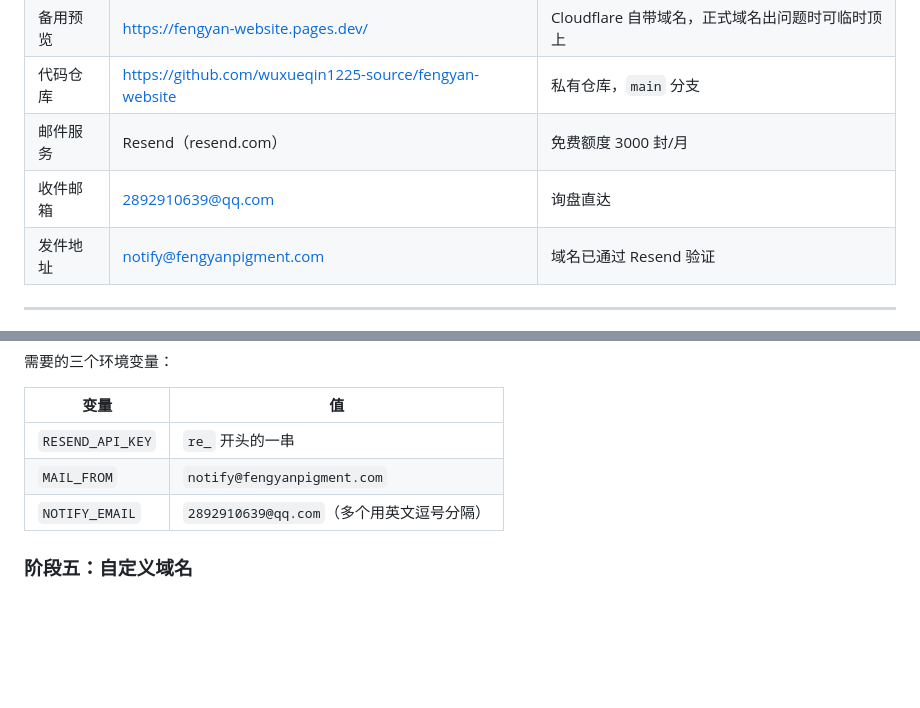
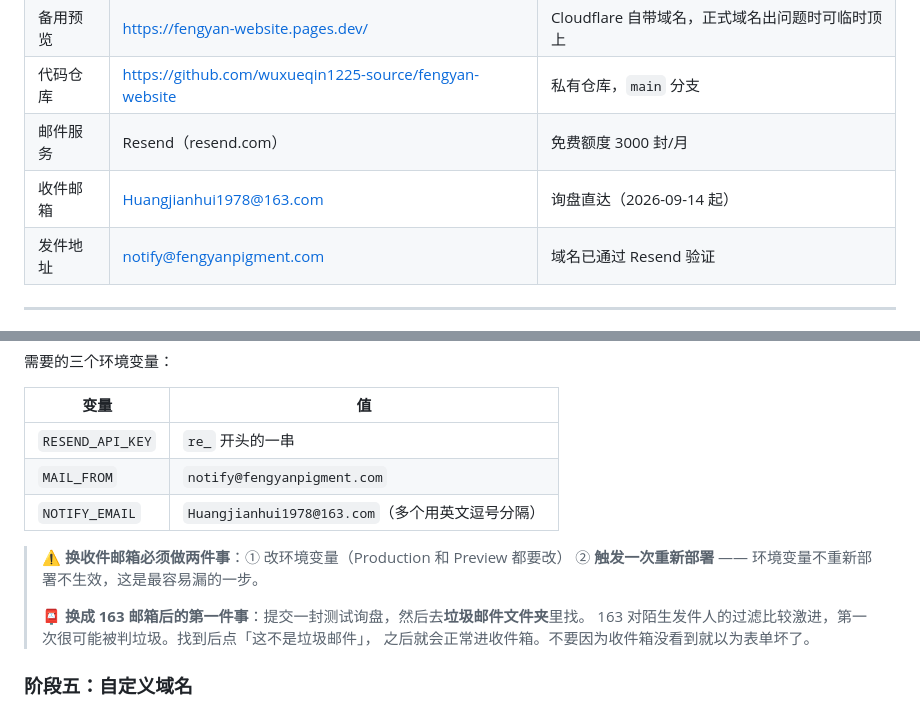
Before and after one commit to wuxueqin1225-source/fengyan-website, a Markdown page: 部署全流程与运维手册.md, 2 parts joined by grey strips. Rendered like a GitHub page; blank space fills up the shorter version.

Commit message:
文档：收件邮箱更新为 Huangjianhui1978@163.com

```diff
--- a/部署全流程与运维手册.md
+++ b/部署全流程与运维手册.md
@@ -13,7 +13,7 @@
 | 备用预览 | https://fengyan-website.pages.dev/ | Cloudflare 自带域名，正式域名出问题时可临时顶上 |
 | 代码仓库 | https://github.com/wuxueqin1225-source/fengyan-website | 私有仓库，`main` 分支 |
 | 邮件服务 | Resend（resend.com） | 免费额度 3000 封/月 |
-| 收件邮箱 | 2892910639@qq.com | 询盘直达 |
+| 收件邮箱 | Huangjianhui1978@163.com | 询盘直达（2026-09-14 起） |
 | 发件地址 | notify@fengyanpigment.com | 域名已通过 Resend 验证 |
 
 ---
@@ -111,7 +111,14 @@ ssh -T git@github.com          # 验证，看到 "Hi xxx!" 即成功
 |---|---|
 | `RESEND_API_KEY` | `re_` 开头的一串 |
 | `MAIL_FROM` | `notify@fengyanpigment.com` |
-| `NOTIFY_EMAIL` | `2892910639@qq.com`（多个用英文逗号分隔） |
+| `NOTIFY_EMAIL` | `Huangjianhui1978@163.com`（多个用英文逗号分隔） |
+
+> ⚠️ **换收件邮箱必须做两件事**：① 改环境变量（Production 和 Preview 都要改）
+> ② **触发一次重新部署** —— 环境变量不重新部署不生效，这是最容易漏的一步。
+>
+> 📮 **换成 163 邮箱后的第一件事**：提交一封测试询盘，然后去**垃圾邮件文件夹**里找。
+> 163 对陌生发件人的过滤比较激进，第一次很可能被判垃圾。找到后点「这不是垃圾邮件」，
+> 之后就会正常进收件箱。不要因为收件箱没看到就以为表单坏了。
 
 ### 阶段五：自定义域名
 
```
Also changed, not shown: 账号与系统交付手册.md (+1 -1 lines).
